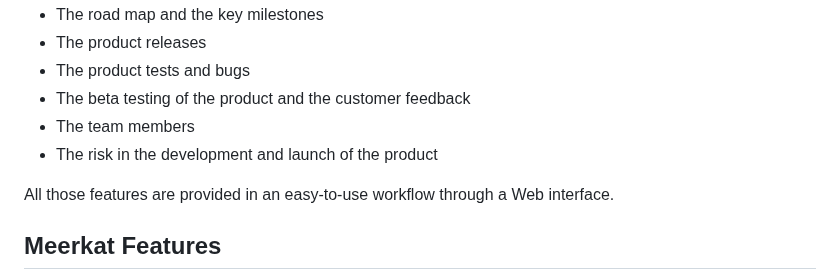
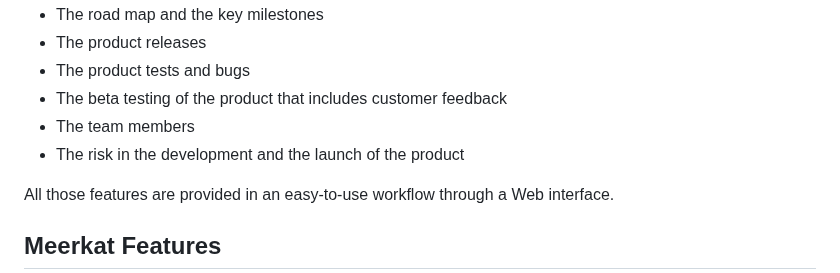
Before and after one commit to sergepaulc/Meerkat, a Markdown page: README.md, the part around the change. GitHub-like rendering.

```diff
--- a/README.md
+++ b/README.md
@@ -26,9 +26,9 @@ Meerkat includes everything that a product manager needs to document, track, and
 - The road map and the key milestones
 - The product releases
 - The product tests and bugs
-- The beta testing of the product and the customer feedback
+- The beta testing of the product that includes customer feedback
 - The team members
-- The risk in the development and launch of the product
+- The risk in the development and the launch of the product
 
 All those features are provided in an easy-to-use workflow through a Web interface.
 
```
